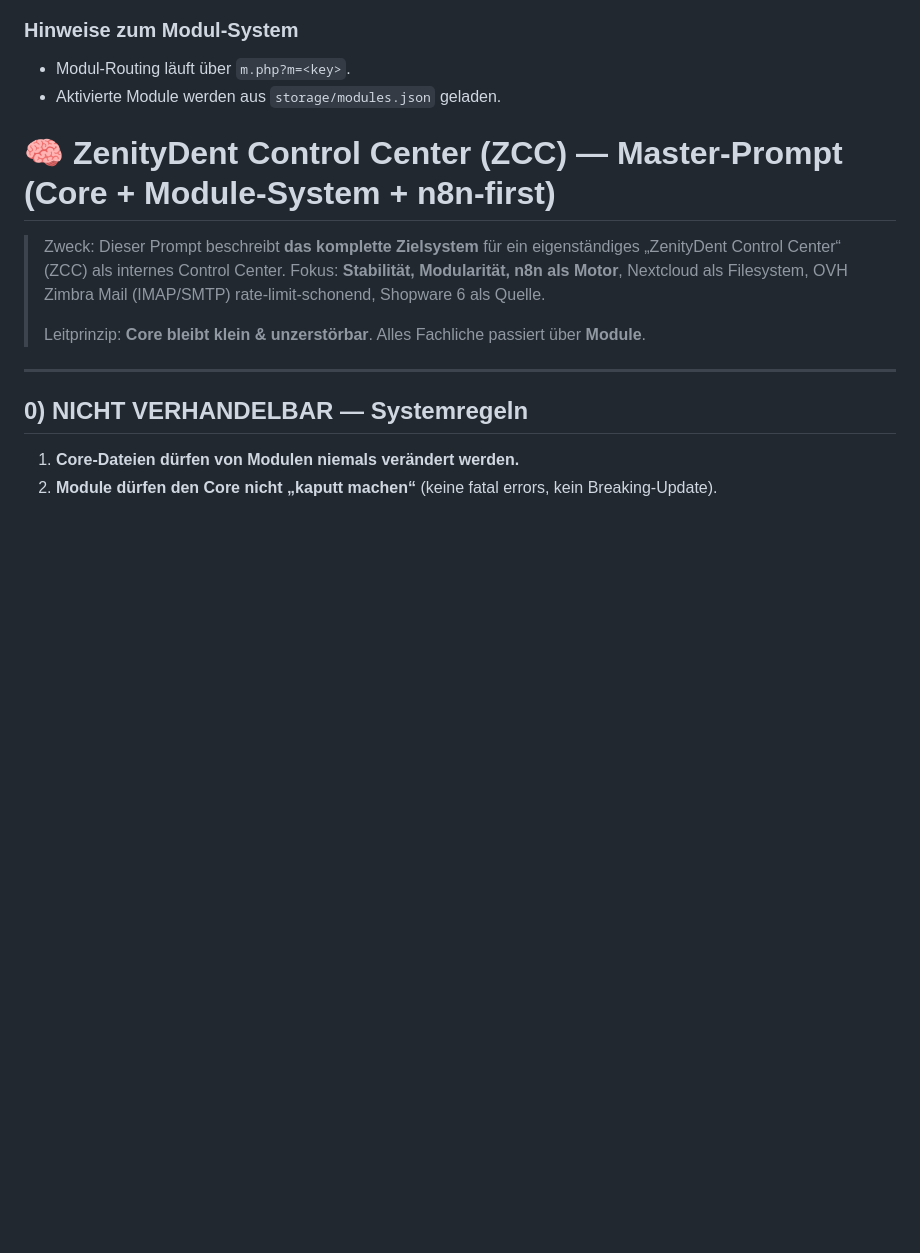
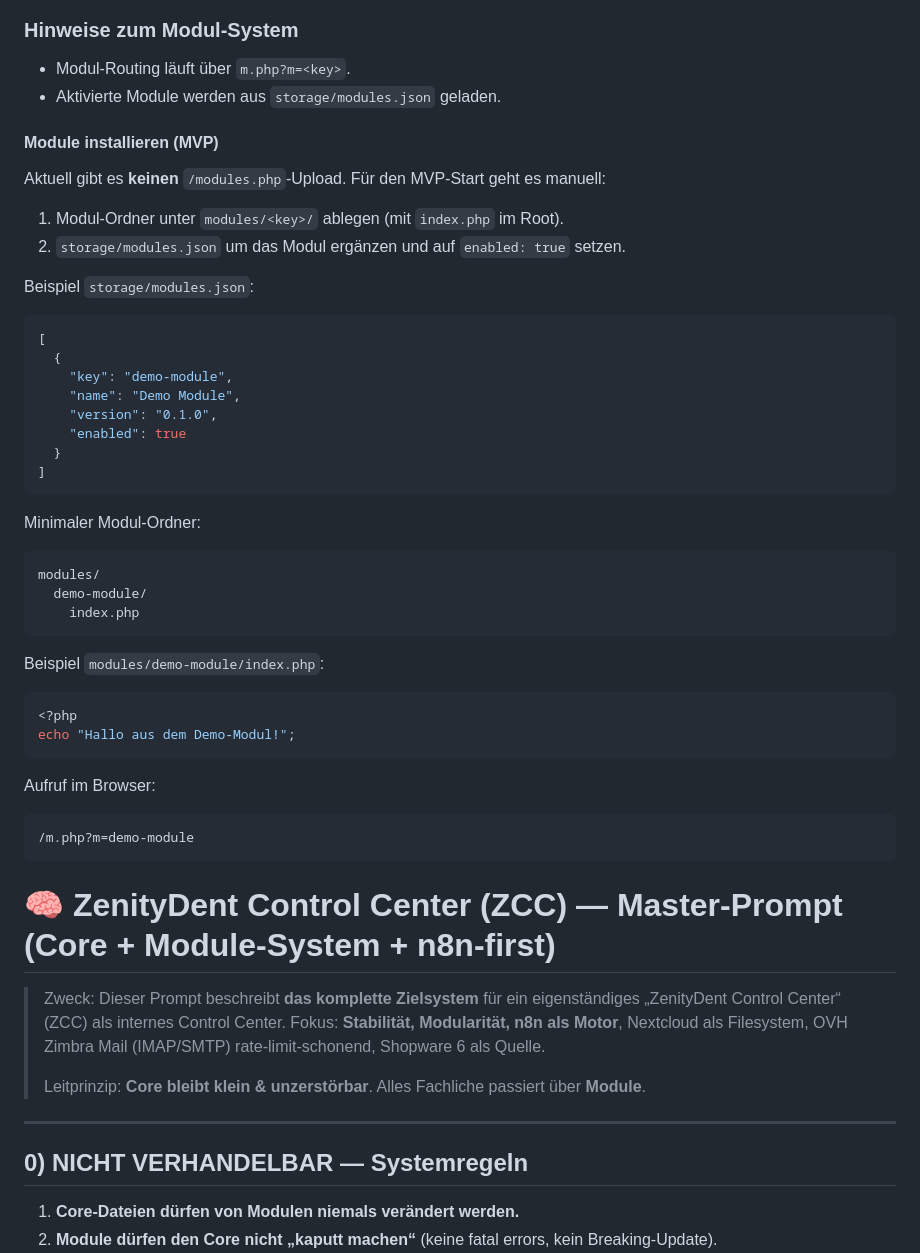
Before and after one commit to Chabo56/zcc, a Markdown page: README.md, the part around the change. Drawn GitHub-style; blank space fills up the shorter version.

Commit message:
Document manual module setup

````diff
--- a/README.md
+++ b/README.md
@@ -28,6 +28,41 @@ Standard-Login (nur für den Start gedacht):
 ### Hinweise zum Modul-System
 - Modul-Routing läuft über `m.php?m=<key>`.
 - Aktivierte Module werden aus `storage/modules.json` geladen.
+
+#### Module installieren (MVP)
+Aktuell gibt es **keinen** `/modules.php`-Upload. Für den MVP-Start geht es manuell:
+1. Modul-Ordner unter `modules/<key>/` ablegen (mit `index.php` im Root).
+2. `storage/modules.json` um das Modul ergänzen und auf `enabled: true` setzen.
+
+Beispiel `storage/modules.json`:
+```json
+[
+  {
+    "key": "demo-module",
+    "name": "Demo Module",
+    "version": "0.1.0",
+    "enabled": true
+  }
+]
+```
+
+Minimaler Modul-Ordner:
+```
+modules/
+  demo-module/
+    index.php
+```
+
+Beispiel `modules/demo-module/index.php`:
+```php
+<?php
+echo "Hallo aus dem Demo-Modul!";
+```
+
+Aufruf im Browser:
+```
+/m.php?m=demo-module
+```
 
 
 # 🧠 ZenityDent Control Center (ZCC) — Master-Prompt (Core + Module-System + n8n-first)
````
